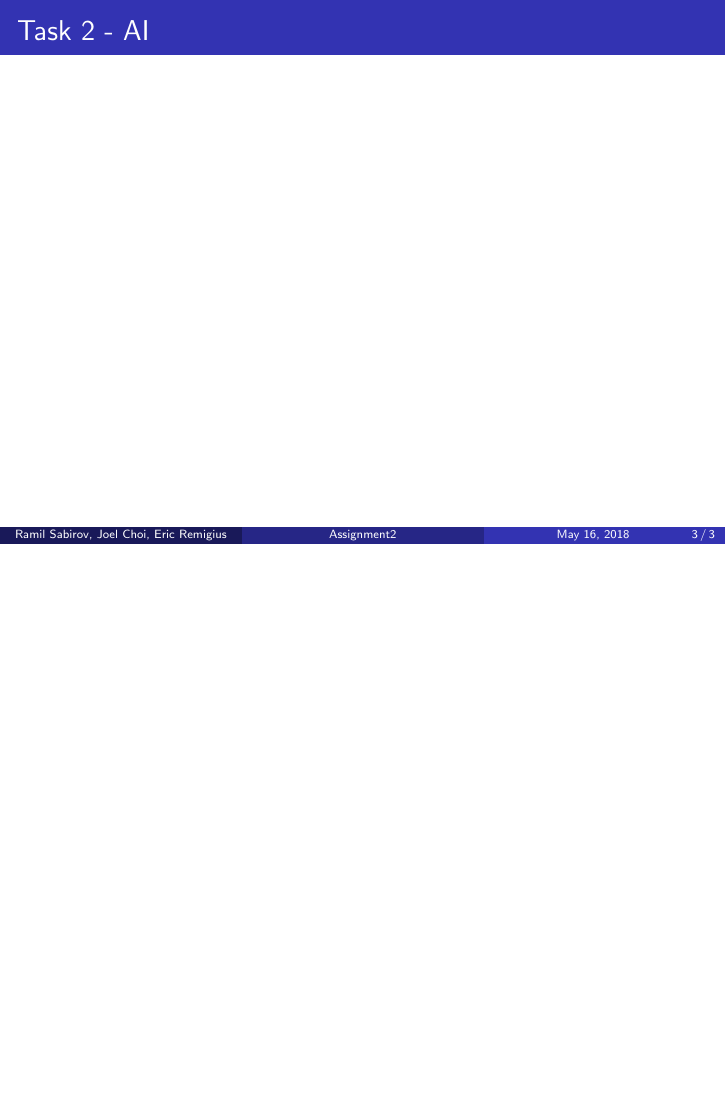
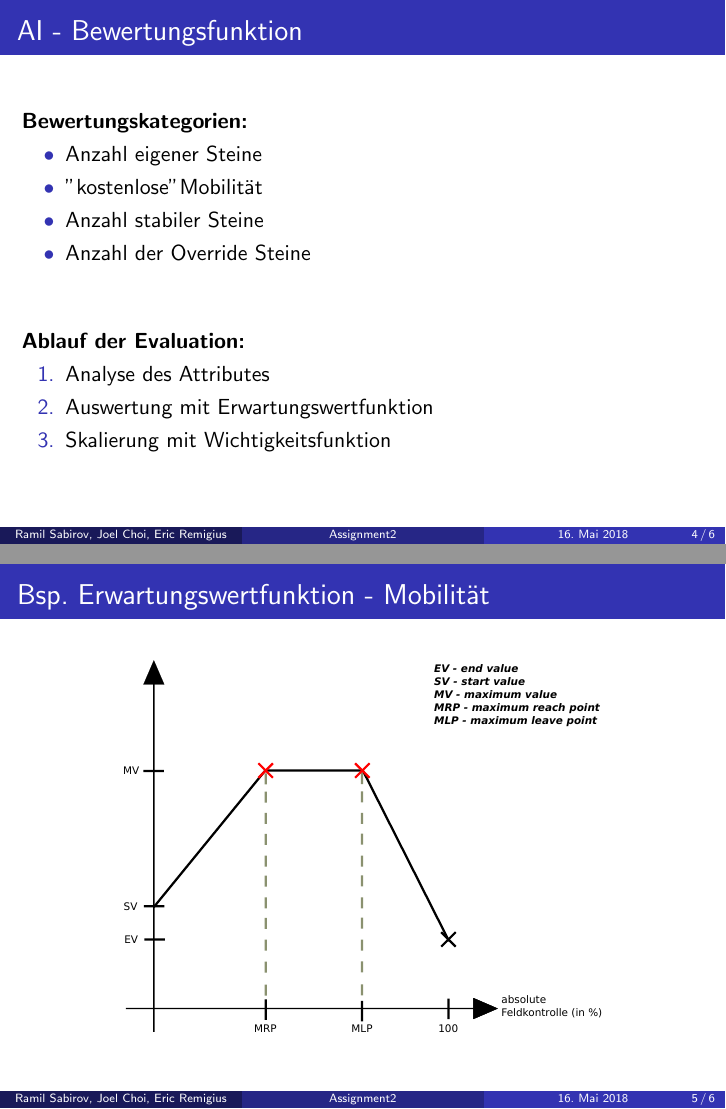
Before and after one commit to limarman/Reversi-SWP, LaTeX slides (reports/assignment2/slides.tex): page 3 of 3 before the commit and pages 5 and 6 of 7 after it, the two joined at a grey line, the shorter picture padded with empty space. Compiled offline with pdfLaTeX.

Commit message:
Made slides for presentation

```diff
--- a/reports/assignment2/slides.tex
+++ b/reports/assignment2/slides.tex
@@ -13,6 +13,8 @@
 \setbeamertemplate{navigation symbols}{} % To remove the navigation symbols from the bottom of all slides uncomment this line
 }
 
+\usepackage[ngerman]{babel}
+\usepackage[utf8]{inputenc}
 \usepackage{graphicx} % Allows including images
 \usepackage{booktabs} % Allows the use of \toprule, \midrule and \bottomrule in tables
 \usepackage{hyperref}
@@ -55,4 +57,36 @@ RWTH Aachen \\ % Your institution for the title page
 
 \end{frame}
 
-%----------------------------------------------------------------------------------------
+%-------------------------------------------------
+
+\begin{frame}
+\frametitle{AI - Bewertungsfunktion}
+
+\textbf{Bewertungskategorien:}
+\begin{enumerate}
+\item[•] Anzahl eigener Steine
+\item[•] "kostenlose" Mobilität
+\item[•] Anzahl stabiler Steine
+\item[•] Anzahl der Override Steine
+\end{enumerate}
+
+\pause
+\hfill\break
+
+\textbf{Ablauf der Evaluation:}
+\begin{enumerate}
+\item[1.] Analyse des Attributes
+\item[2.] Auswertung mit Erwartungswertfunktion
+\item[3.] Skalierung mit Wichtigkeitsfunktion
+\end{enumerate}
+
+
+\end{frame}
+
+%--------------------------------------------------
+
+\begin{frame}
+\frametitle{Bsp. Erwartungswertfunktion - Mobilität}
+\centering
+\includegraphics[width = 0.7\textwidth]{ExpectedValueGraphEdited.pdf}
+\end{frame}
```
Also changed, not shown: reports/assignment2/ExpectedValueGraphEdited.pdf (added), reports/assignment2/slides.tex (15 more changed lines).
